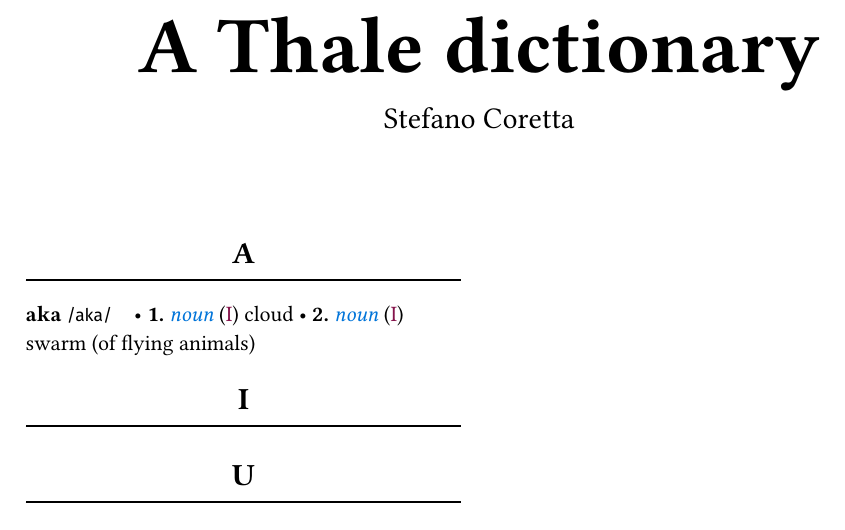
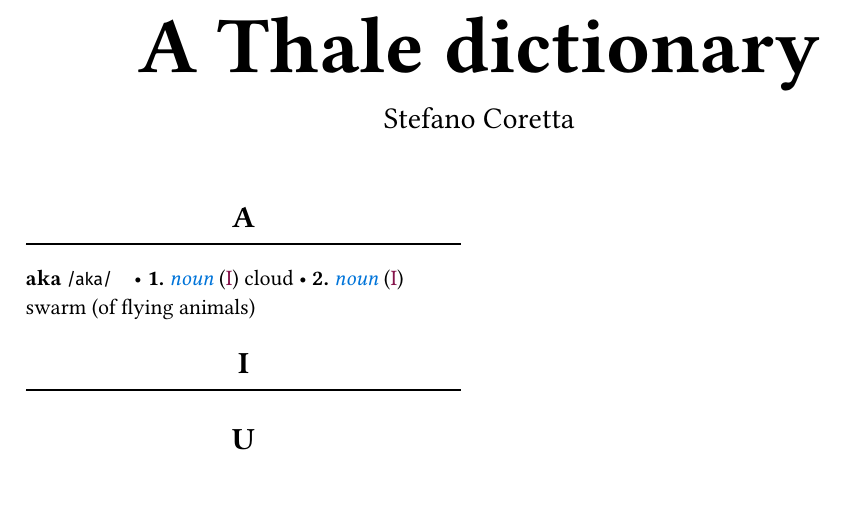
Before and after one commit to stefanocoretta/lexa-dict, a Typst document (main.typ): part of the page, cut so that both start at the same text, the shorter picture padded with empty space. Compiled offline with Typst 0.15.

Commit message:
move title/author to place

```diff
--- a/main.typ
+++ b/main.typ
@@ -1,13 +1,16 @@
 #import "lexa/lexa.typ": *
 
-#align(center)[
+#place(
+  top + center,
+  float: true,
+  scope: "parent",
+  clearance: 40pt,
+)[
   #text(size: 40pt)[*A Thale dictionary*]\
 
   #text(size: 15pt)[Stefano Coretta]
 ]
 
-#v(40pt)
-
 #dict(
   yaml("lexicon.yaml")
 )
```
